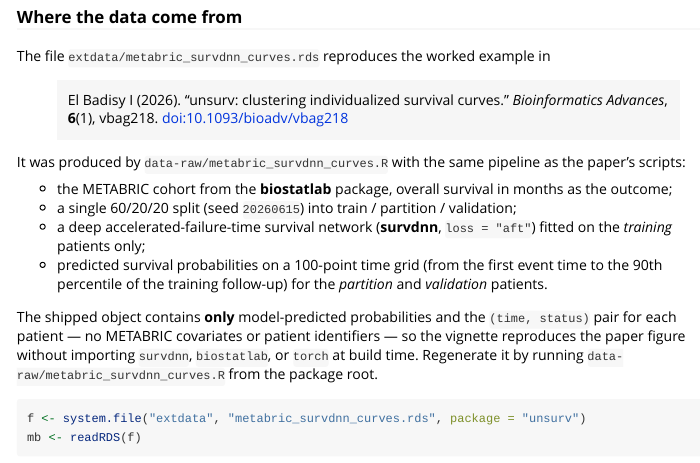
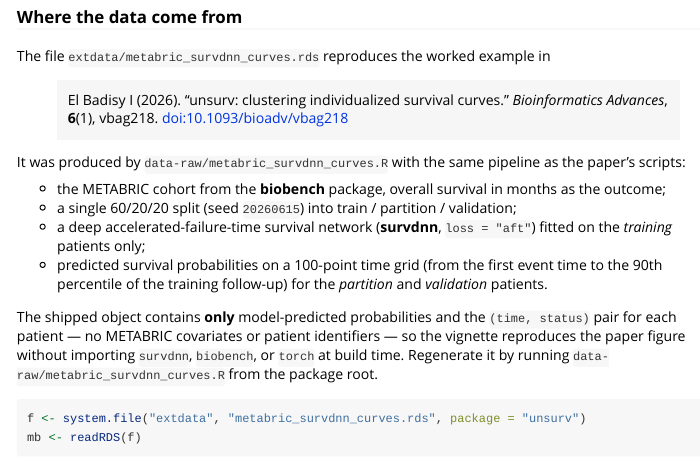
Before and after one commit to ielbadisy/unsurv, an R Markdown document (vignettes/unsurv-intro.Rmd): the page in a window 1100 px wide, from 3810 px down. Rendered offline with R 4.5, knitr and Pandoc, with nearby package versions; some code elsewhere in the file could not run offline; long lines of code are wrapped.

Commit message:
Vignette: cite biobench for METABRIC (#3)

````diff
--- a/vignettes/unsurv-intro.Rmd
+++ b/vignettes/unsurv-intro.Rmd
@@ -91,7 +91,7 @@ The file `extdata/metabric_survdnn_curves.rds` reproduces the worked example in
 It was produced by `data-raw/metabric_survdnn_curves.R` with the same pipeline
 as the paper's scripts:
 
-* the METABRIC cohort from the **biostatlab** package, overall survival in
+* the METABRIC cohort from the **biobench** package, overall survival in
   months as the outcome;
 * a single 60/20/20 split (seed `20260615`) into train / partition / validation;
 * a deep accelerated-failure-time survival network (**survdnn**, `loss = "aft"`)
@@ -103,7 +103,7 @@ as the paper's scripts:
 The shipped object contains **only** model-predicted probabilities and the
 `(time, status)` pair for each patient --- no METABRIC covariates or patient
 identifiers --- so the vignette reproduces the paper figure without importing
-`survdnn`, `biostatlab`, or `torch` at build time. Regenerate it by running
+`survdnn`, `biobench`, or `torch` at build time. Regenerate it by running
 `data-raw/metabric_survdnn_curves.R` from the package root.
 
 ```{r metabric-load}
````
Also changed, not shown: NEWS.md (+5 -0 lines), 1 other file.
